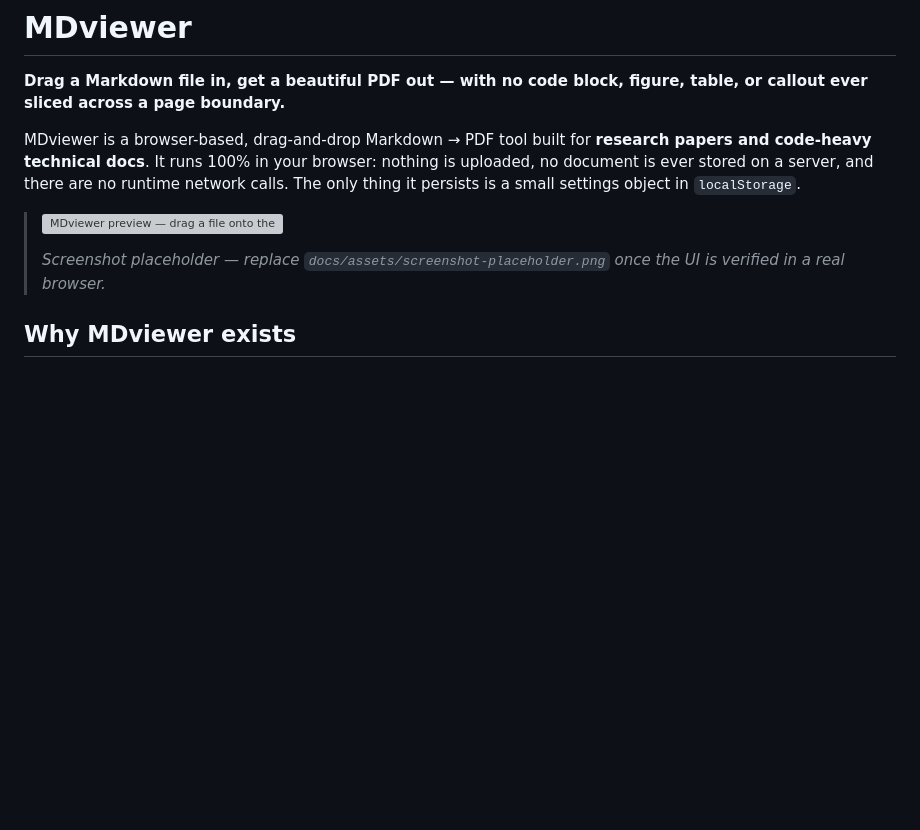
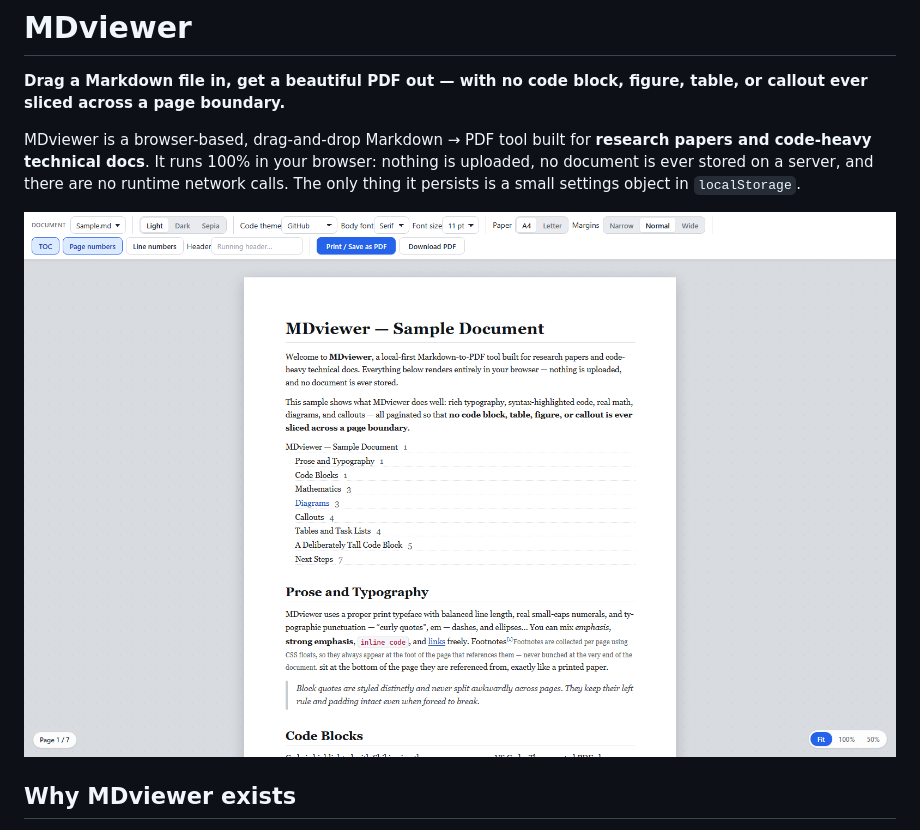
Before and after one commit to Chris0Jeky/MDviewer, a Markdown page: README.md, the part around the change. Rendered like a GitHub page; pictures changed too: docs/assets/mdviewer-preview.png (added); blank space fills up the shorter version; grey boxes are pictures that could not be loaded.

Commit message:
docs: replace preview placeholder with product screenshot

```diff
--- a/README.md
+++ b/README.md
@@ -4,9 +4,7 @@
 
 MDviewer is a browser-based, drag-and-drop Markdown → PDF tool built for **research papers and code-heavy technical docs**. It runs 100% in your browser: nothing is uploaded, no document is ever stored on a server, and there are no runtime network calls. The only thing it persists is a small settings object in `localStorage`.
 
-> ![MDviewer preview — drag a file onto the dropzone; the paginated PDF preview renders on the right.](docs/assets/screenshot-placeholder.png)
->
-> _Screenshot placeholder — replace `docs/assets/screenshot-placeholder.png` once the UI is verified in a real browser._
+![MDviewer rendering its bundled sample as a seven-page, print-ready document.](docs/assets/mdviewer-preview.png)
 
 ## Why MDviewer exists
 
```
